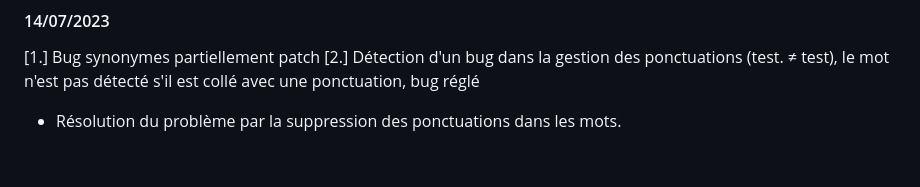
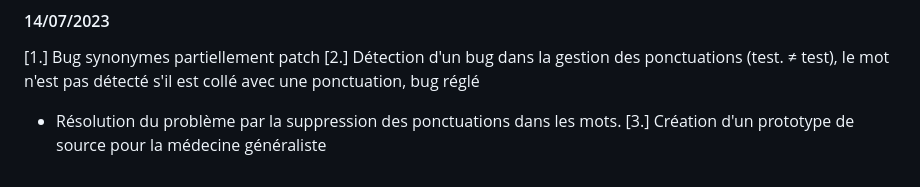
Before and after one commit to LesageArno/ELIZA_WordEmbedding, a Markdown page: CHANGELOG.md, the part around the change. Rendered like a GitHub page.

```diff
--- a/CHANGELOG.md
+++ b/CHANGELOG.md
@@ -95,3 +95,4 @@ keys = {}
 [1.] Bug synonymes partiellement patch
 [2.] Détection d'un bug dans la gestion des ponctuations (test. ≠ test), le mot n'est pas détecté s'il est collé avec une ponctuation, bug réglé
 - Résolution du problème par la suppression des ponctuations dans les mots.
+[3.] Création d'un prototype de source pour la médecine généraliste
```
